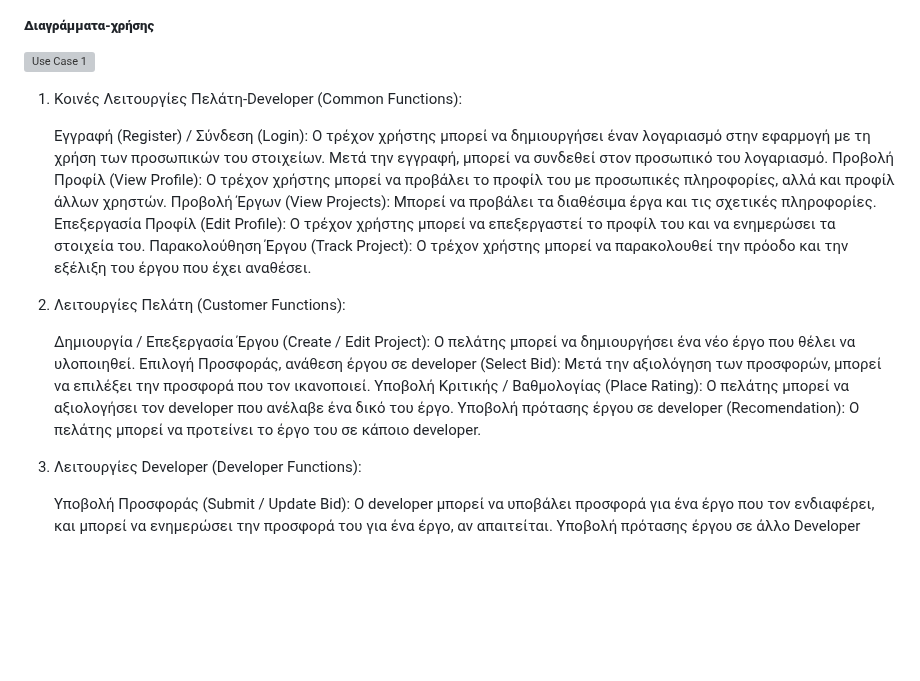
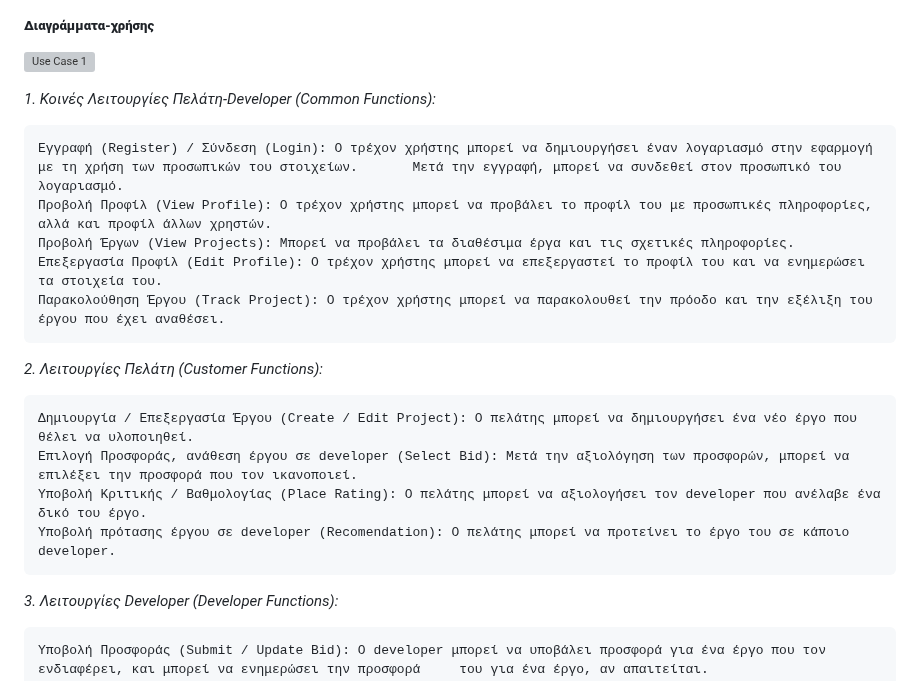
Before and after one commit to yixiatros/ergasia_omadas_5, a Markdown page: Documentation_soft_dev_2022-2023.md, the part around the change. Rendered like a GitHub page; blank space fills up the shorter version; grey boxes are pictures that could not be loaded.

```diff
--- a/Documentation_soft_dev_2022-2023.md
+++ b/Documentation_soft_dev_2022-2023.md
@@ -182,20 +182,22 @@
 ##### **Διαγράμματα-χρήσης**
 ![Use Case 1](https://github.com/yixiatros/ergasia_omadas_5/assets/26073247/d260e74a-3af6-4d61-a0fa-c85e6d65fccb)
 
-1.	Κοινές Λειτουργίες Πελάτη-Developer (Common Functions):
+*1.	Κοινές Λειτουργίες Πελάτη-Developer (Common Functions):*
 
  	Εγγραφή (Register) / Σύνδεση (Login): Ο τρέχον χρήστης μπορεί να δημιουργήσει έναν λογαριασμό στην εφαρμογή με τη χρήση των προσωπικών του στοιχείων. 		Μετά την εγγραφή, μπορεί να συνδεθεί στον προσωπικό του λογαριασμό.
 	Προβολή Προφίλ (View Profile): Ο τρέχον χρήστης μπορεί να προβάλει το προφίλ του με προσωπικές πληροφορίες, αλλά και προφίλ άλλων χρηστών.
 	Προβολή Έργων (View Projects): Μπορεί να προβάλει τα διαθέσιμα έργα και τις σχετικές πληροφορίες.
 	Επεξεργασία Προφίλ (Edit Profile): Ο τρέχον χρήστης μπορεί να επεξεργαστεί το προφίλ του και να ενημερώσει τα στοιχεία του.
 	Παρακολούθηση Έργου (Track Project): Ο τρέχον χρήστης μπορεί να παρακολουθεί την πρόοδο και την εξέλιξη του έργου που έχει αναθέσει.
-2.	Λειτουργίες Πελάτη (Customer Functions):
 
- 	Δημιουργία / Επεξεργασία Έργου (Create / Edit Project): Ο πελάτης μπορεί να δημιουργήσει ένα νέο έργο που θέλει να υλοποιηθεί.
+*2.	Λειτουργίες Πελάτη (Customer Functions):*
+
+   	Δημιουργία / Επεξεργασία Έργου (Create / Edit Project): Ο πελάτης μπορεί να δημιουργήσει ένα νέο έργο που θέλει να υλοποιηθεί.
 	Επιλογή Προσφοράς, ανάθεση έργου σε developer (Select Bid): Μετά την αξιολόγηση των προσφορών, μπορεί να επιλέξει την προσφορά που τον ικανοποιεί.
 	Υποβολή Κριτικής / Βαθμολογίας (Place Rating): Ο πελάτης μπορεί να αξιολογήσει τον developer που ανέλαβε ένα δικό του έργο.
 	Υποβολή πρότασης έργου σε developer (Recomendation): Ο πελάτης μπορεί να προτείνει το έργο του σε κάποιο developer.
-3.	Λειτουργίες Developer (Developer Functions):
+
+*3.	Λειτουργίες Developer (Developer Functions):*
 
  	Υποβολή Προσφοράς (Submit / Update Bid): Ο developer μπορεί να υποβάλει προσφορά για ένα έργο που τον ενδιαφέρει, και μπορεί να ενημερώσει την προσφορά 	του για ένα έργο, αν απαιτείται.
 	Υποβολή πρότασης έργου σε άλλο Developer (Recomendation): Ο developer μπορεί να προτείνει ένα έργο σε κάποιο άλλο developer.
```
